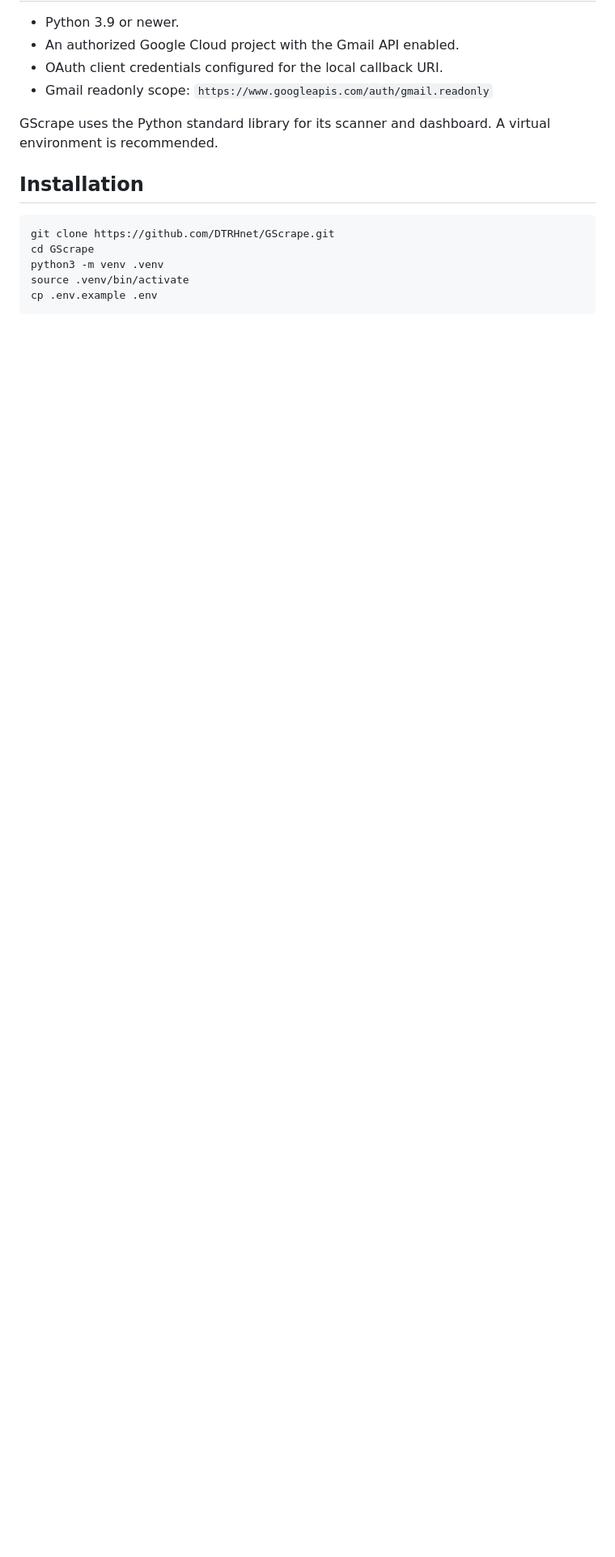
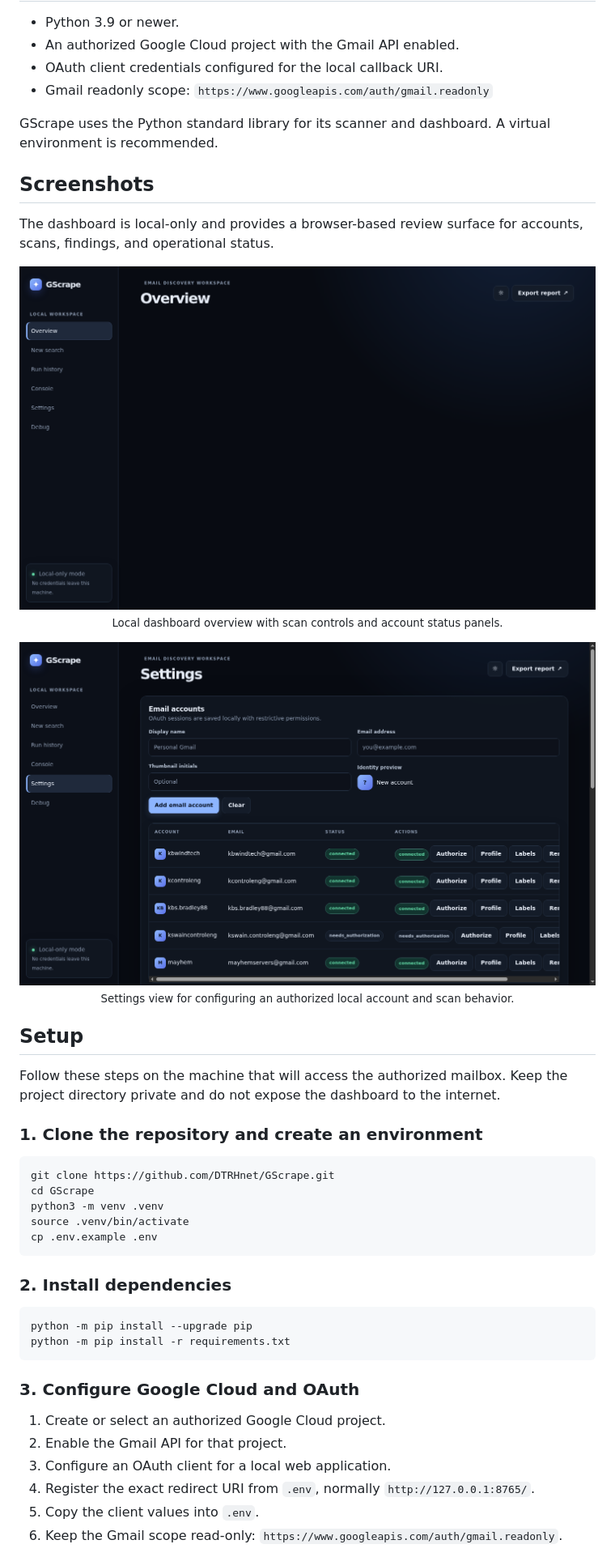
Before and after one commit to DTRHnet/GScrape, a Markdown page: README.md, the part around the change printed below. Shown: that part at 81% size. Rendered like a GitHub page; pictures changed too: docs/screenshots/dashboard-overview.png (added), docs/screenshots/dashboard-settings.png (added); blank space fills up the shorter version.

````diff
--- a/README.md
+++ b/README.md
@@ -141,7 +141,29 @@ model, no cloud inference, and no external data transfer.
 GScrape uses the Python standard library for its scanner and dashboard. A
 virtual environment is recommended.
 
-## Installation
+## Screenshots
+
+The dashboard is local-only and provides a browser-based review surface for
+accounts, scans, findings, and operational status.
+
+<p align="center">
+  <img src="docs/screenshots/dashboard-overview.png" alt="GScrape local dashboard overview" width="860">
+  <br>
+  <sub>Local dashboard overview with scan controls and account status panels.</sub>
+</p>
+
+<p align="center">
+  <img src="docs/screenshots/dashboard-settings.png" alt="GScrape dashboard settings" width="860">
+  <br>
+  <sub>Settings view for configuring an authorized local account and scan behavior.</sub>
+</p>
+
+## Setup
+
+Follow these steps on the machine that will access the authorized mailbox. Keep
+the project directory private and do not expose the dashboard to the internet.
+
+### 1. Clone the repository and create an environment
 
 ```bash
 git clone https://github.com/DTRHnet/GScrape.git
@@ -149,3 +171,23 @@ cd GScrape
 python3 -m venv .venv
 source .venv/bin/activate
 cp .env.example .env
+```
+
+### 2. Install dependencies
+
+```bash
+python -m pip install --upgrade pip
+python -m pip install -r requirements.txt
+```
+
+### 3. Configure Google Cloud and OAuth
+
+1. Create or select an authorized Google Cloud project.
+2. Enable the Gmail API for that project.
+3. Configure an OAuth client for a local web application.
+4. Register the exact redirect URI from `.env`, normally
+   `http://127.0.0.1:8765/`.
+5. Copy the client values into `.env`.
+6. Keep the Gmail scope read-only:
+   `https://www.googleapis.com/auth/gmail.readonly`.
+
````
Also changed, not shown: other parts of README.md (+75 -15 lines), AGENTS.md (deleted, +0 -195 lines), CHANGELOG.md (+11 -1 lines), PROGRESS_MEMORY.md (deleted, +0 -120 lines), 10 other files.
